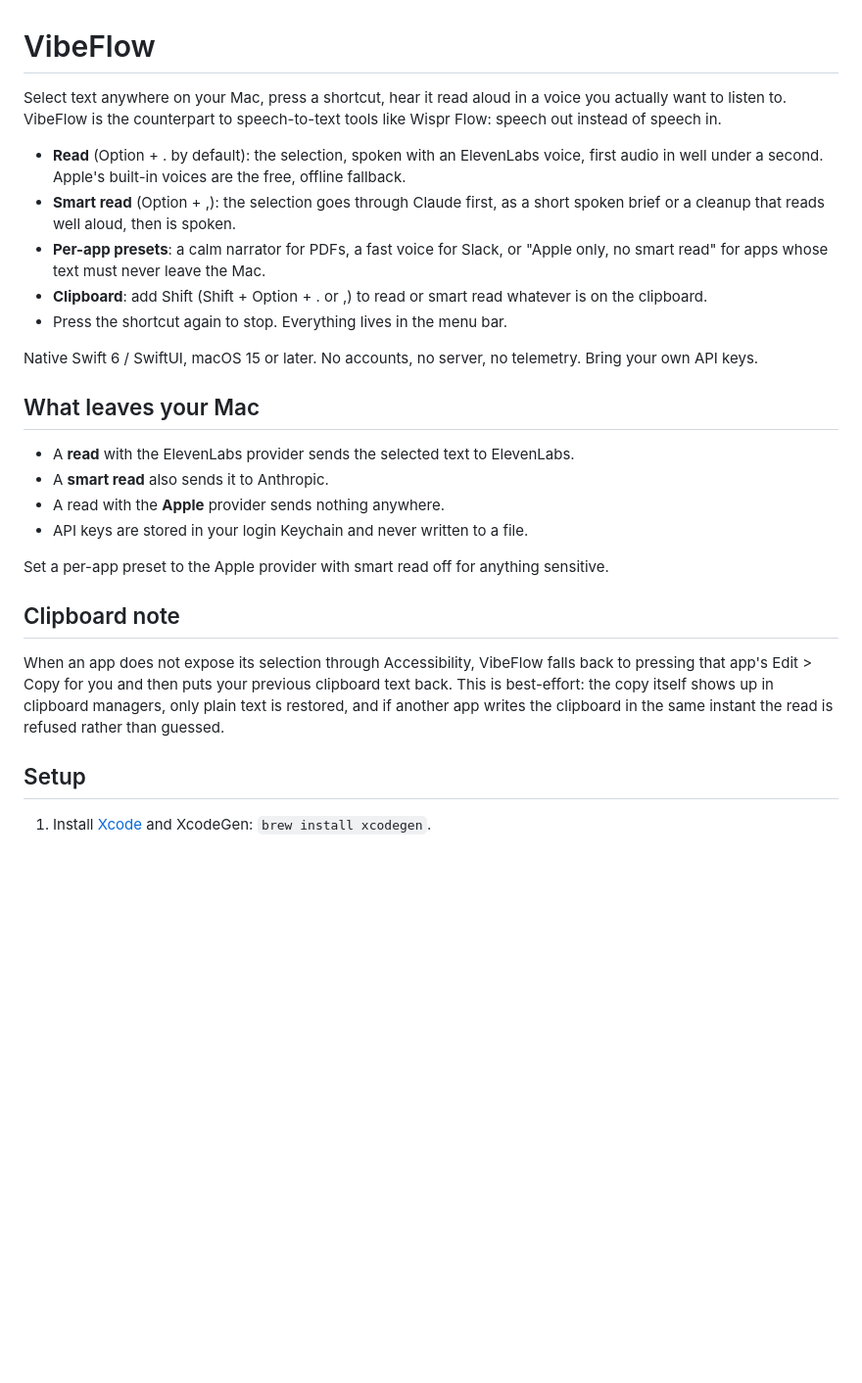
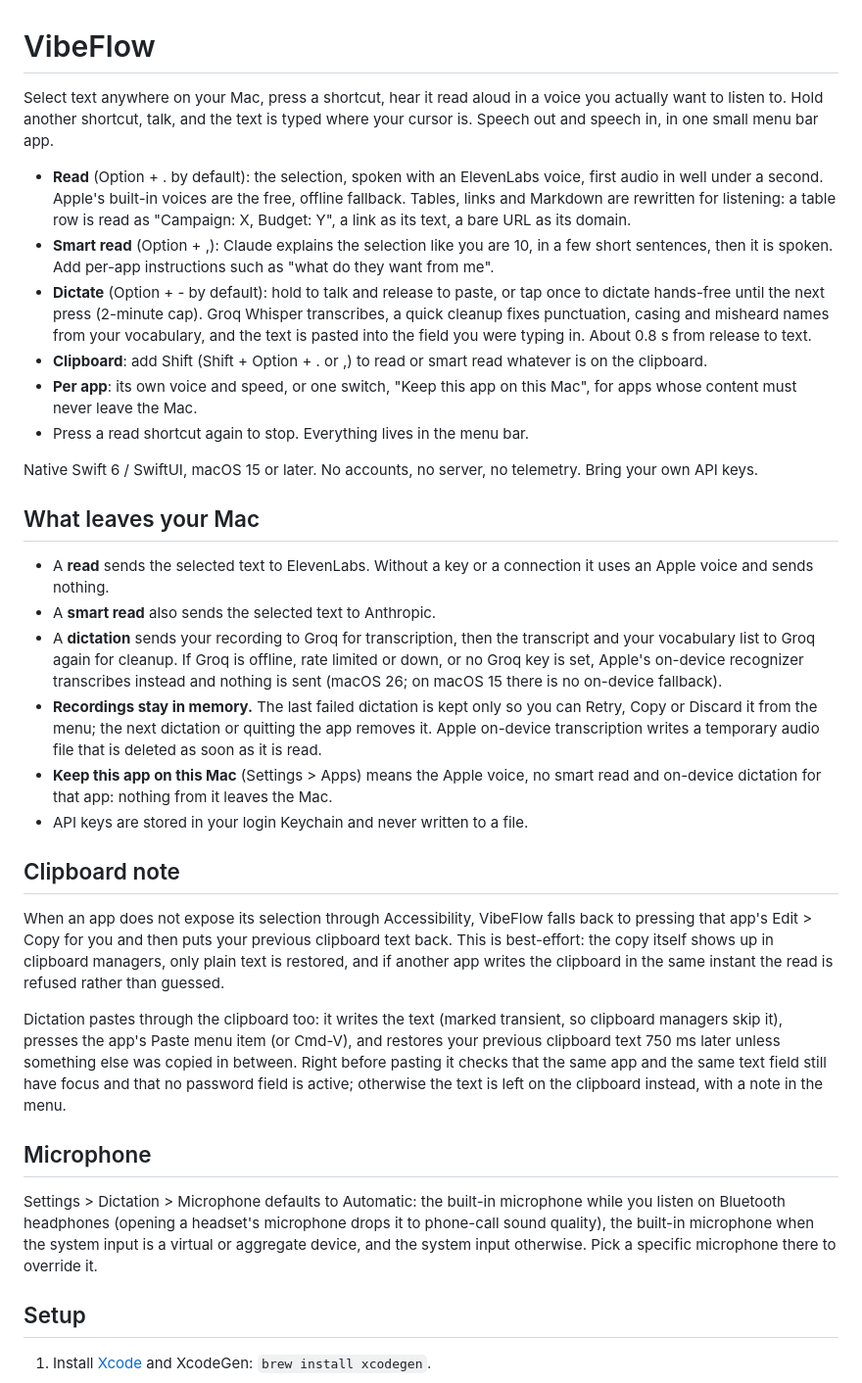
Before and after one commit to floo-one/vibeflow, a Markdown page: README.md, the part around one of its changes. Shown at 98% size. Rendered like a GitHub page; blank space fills up the shorter version.

Commit message:
docs(readme): dictation, what it sends where, paste and microphone notes (T9)
Co-Authored-By: Claude Opus 5.5 <noreply@anthropic.com>

```diff
--- a/README.md
+++ b/README.md
@@ -1,29 +1,42 @@
 # VibeFlow
 
 Select text anywhere on your Mac, press a shortcut, hear it read aloud in a voice you
-actually want to listen to. VibeFlow is the counterpart to speech-to-text tools like
-Wispr Flow: speech out instead of speech in.
+actually want to listen to. Hold another shortcut, talk, and the text is typed where your
+cursor is. Speech out and speech in, in one small menu bar app.
 
 - **Read** (Option + . by default): the selection, spoken with an ElevenLabs voice,
   first audio in well under a second. Apple's built-in voices are the free, offline fallback.
-- **Smart read** (Option + ,): the selection goes through Claude first, as a short
-  spoken brief or a cleanup that reads well aloud, then is spoken.
-- **Per-app presets**: a calm narrator for PDFs, a fast voice for Slack, or "Apple only, no
-  smart read" for apps whose text must never leave the Mac.
+  Tables, links and Markdown are rewritten for listening: a table row is read as
+  "Campaign: X, Budget: Y", a link as its text, a bare URL as its domain.
+- **Smart read** (Option + ,): Claude explains the selection like you are 10, in a few short
+  sentences, then it is spoken. Add per-app instructions such as "what do they want from me".
+- **Dictate** (Option + - by default): hold to talk and release to paste, or tap once to
+  dictate hands-free until the next press (2-minute cap). Groq Whisper transcribes, a quick
+  cleanup fixes punctuation, casing and misheard names from your vocabulary, and the text is
+  pasted into the field you were typing in. About 0.8 s from release to text.
 - **Clipboard**: add Shift (Shift + Option + . or ,) to read or smart read whatever is on the clipboard.
-- Press the shortcut again to stop. Everything lives in the menu bar.
+- **Per app**: its own voice and speed, or one switch, "Keep this app on this Mac", for apps
+  whose content must never leave the Mac.
+- Press a read shortcut again to stop. Everything lives in the menu bar.
 
 Native Swift 6 / SwiftUI, macOS 15 or later. No accounts, no server, no telemetry. Bring your
 own API keys.
 
 ## What leaves your Mac
 
-- A **read** with the ElevenLabs provider sends the selected text to ElevenLabs.
-- A **smart read** also sends it to Anthropic.
-- A read with the **Apple** provider sends nothing anywhere.
+- A **read** sends the selected text to ElevenLabs. Without a key or a connection it uses
+  an Apple voice and sends nothing.
+- A **smart read** also sends the selected text to Anthropic.
+- A **dictation** sends your recording to Groq for transcription, then the transcript and
+  your vocabulary list to Groq again for cleanup. If Groq is offline, rate limited or down,
+  or no Groq key is set, Apple's on-device recognizer transcribes instead and nothing is sent
+  (macOS 26; on macOS 15 there is no on-device fallback).
+- **Recordings stay in memory.** The last failed dictation is kept only so you can Retry,
+  Copy or Discard it from the menu; the next dictation or quitting the app removes it. Apple
+  on-device transcription writes a temporary audio file that is deleted as soon as it is read.
+- **Keep this app on this Mac** (Settings > Apps) means the Apple voice, no smart read and
+  on-device dictation for that app: nothing from it leaves the Mac.
 - API keys are stored in your login Keychain and never written to a file.
-
-Set a per-app preset to the Apple provider with smart read off for anything sensitive.
 
 ## Clipboard note
 
@@ -32,6 +45,20 @@ pressing that app's Edit > Copy for you and then puts your previous clipboard te
 This is best-effort: the copy itself shows up in clipboard managers, only plain text is
 restored, and if another app writes the clipboard in the same instant the read is refused
 rather than guessed.
+
+Dictation pastes through the clipboard too: it writes the text (marked transient, so
+clipboard managers skip it), presses the app's Paste menu item (or Cmd-V), and restores your
+previous clipboard text 750 ms later unless something else was copied in between. Right
+before pasting it checks that the same app and the same text field still have focus and that
+no password field is active; otherwise the text is left on the clipboard instead, with a note
+in the menu.
+
+## Microphone
+
+Settings > Dictation > Microphone defaults to Automatic: the built-in microphone while you
+listen on Bluetooth headphones (opening a headset's microphone drops it to phone-call sound
+quality), the built-in microphone when the system input is a virtual or aggregate device,
+and the system input otherwise. Pick a specific microphone there to override it.
 
 ## Setup
 
```
Also changed, not shown: other parts of README.md (+14 -7 lines).
